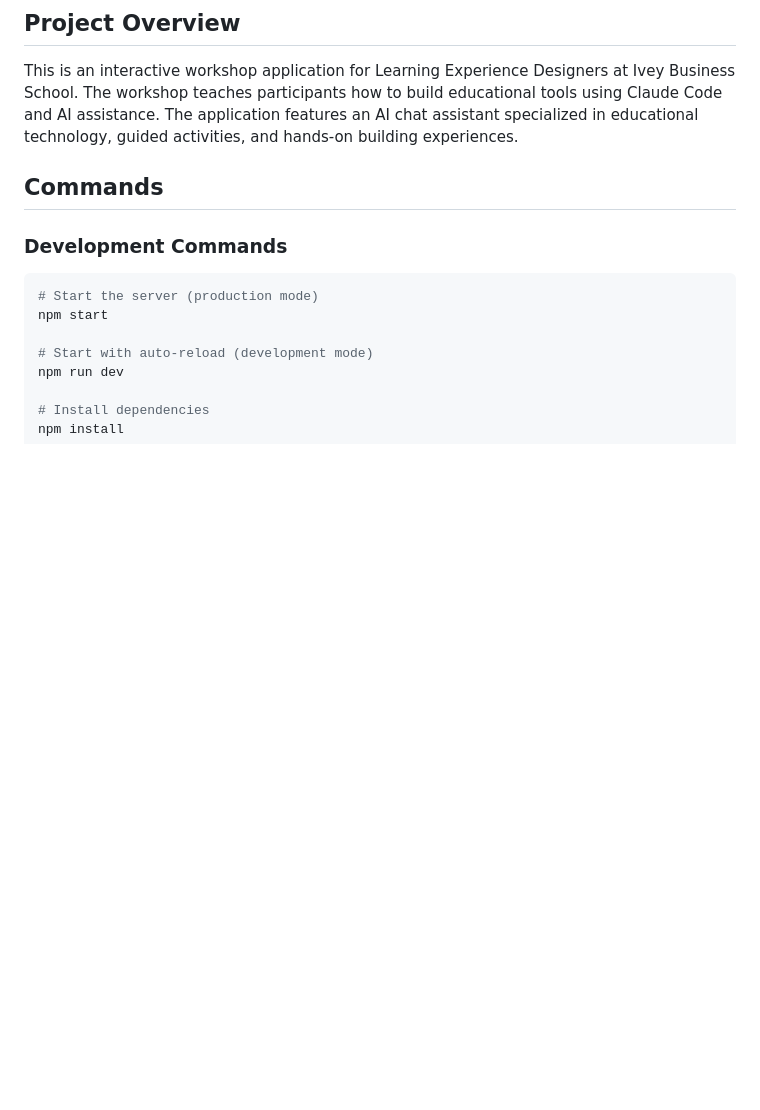
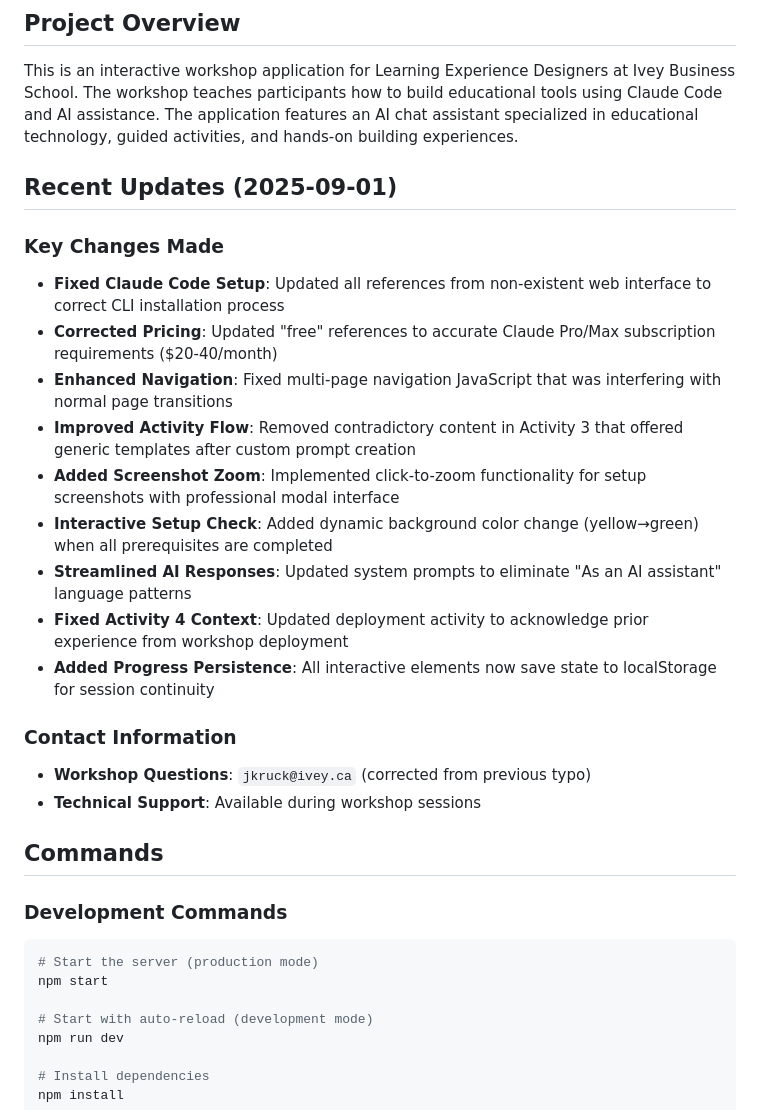
Before and after one commit to jameskruck/claude-code-workshop, a Markdown page: CLAUDE.md, the part around the change. Drawn GitHub-style; blank space fills up the shorter version.

```diff
--- a/CLAUDE.md
+++ b/CLAUDE.md
@@ -5,6 +5,23 @@ This file provides guidance to Claude Code when working with code in this reposi
 ## Project Overview
 
 This is an interactive workshop application for Learning Experience Designers at Ivey Business School. The workshop teaches participants how to build educational tools using Claude Code and AI assistance. The application features an AI chat assistant specialized in educational technology, guided activities, and hands-on building experiences.
+
+## Recent Updates (2025-09-01)
+
+### Key Changes Made
+- **Fixed Claude Code Setup**: Updated all references from non-existent web interface to correct CLI installation process
+- **Corrected Pricing**: Updated "free" references to accurate Claude Pro/Max subscription requirements ($20-40/month)
+- **Enhanced Navigation**: Fixed multi-page navigation JavaScript that was interfering with normal page transitions
+- **Improved Activity Flow**: Removed contradictory content in Activity 3 that offered generic templates after custom prompt creation
+- **Added Screenshot Zoom**: Implemented click-to-zoom functionality for setup screenshots with professional modal interface
+- **Interactive Setup Check**: Added dynamic background color change (yellow→green) when all prerequisites are completed
+- **Streamlined AI Responses**: Updated system prompts to eliminate "As an AI assistant" language patterns
+- **Fixed Activity 4 Context**: Updated deployment activity to acknowledge prior experience from workshop deployment
+- **Added Progress Persistence**: All interactive elements now save state to localStorage for session continuity
+
+### Contact Information
+- **Workshop Questions**: `jkruck@ivey.ca` (corrected from previous typo)
+- **Technical Support**: Available during workshop sessions
 
 ## Commands
 
```
